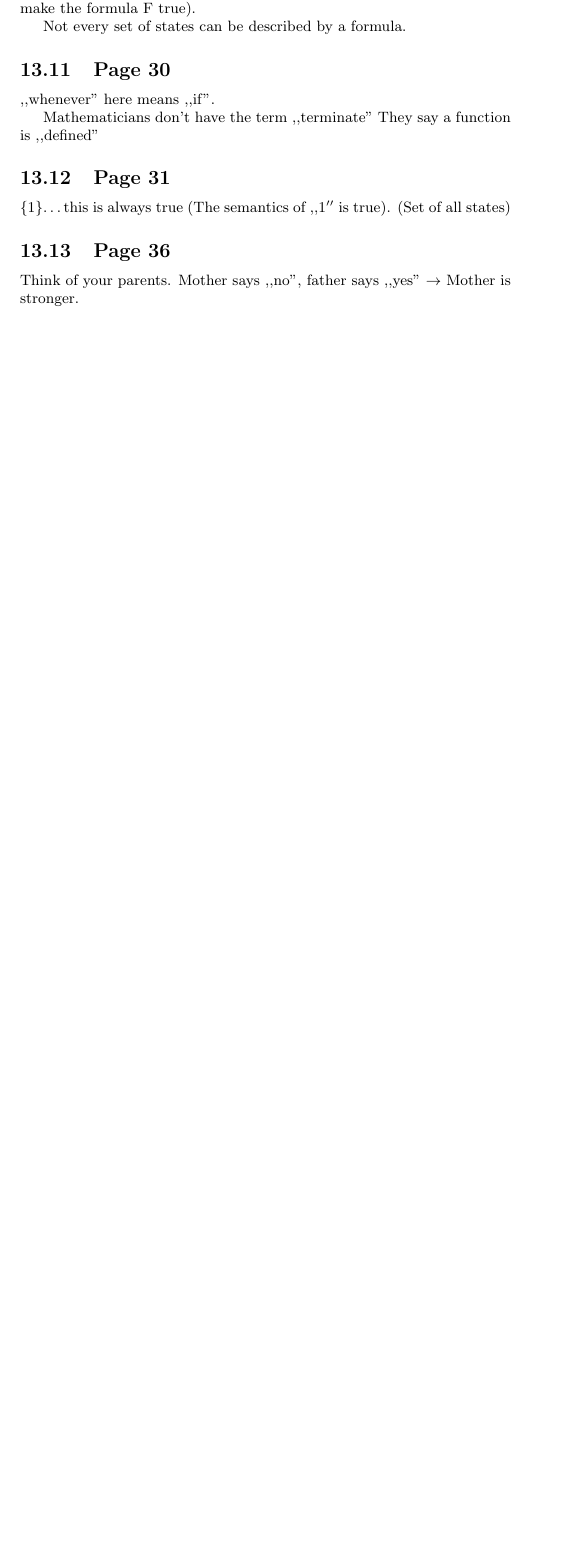
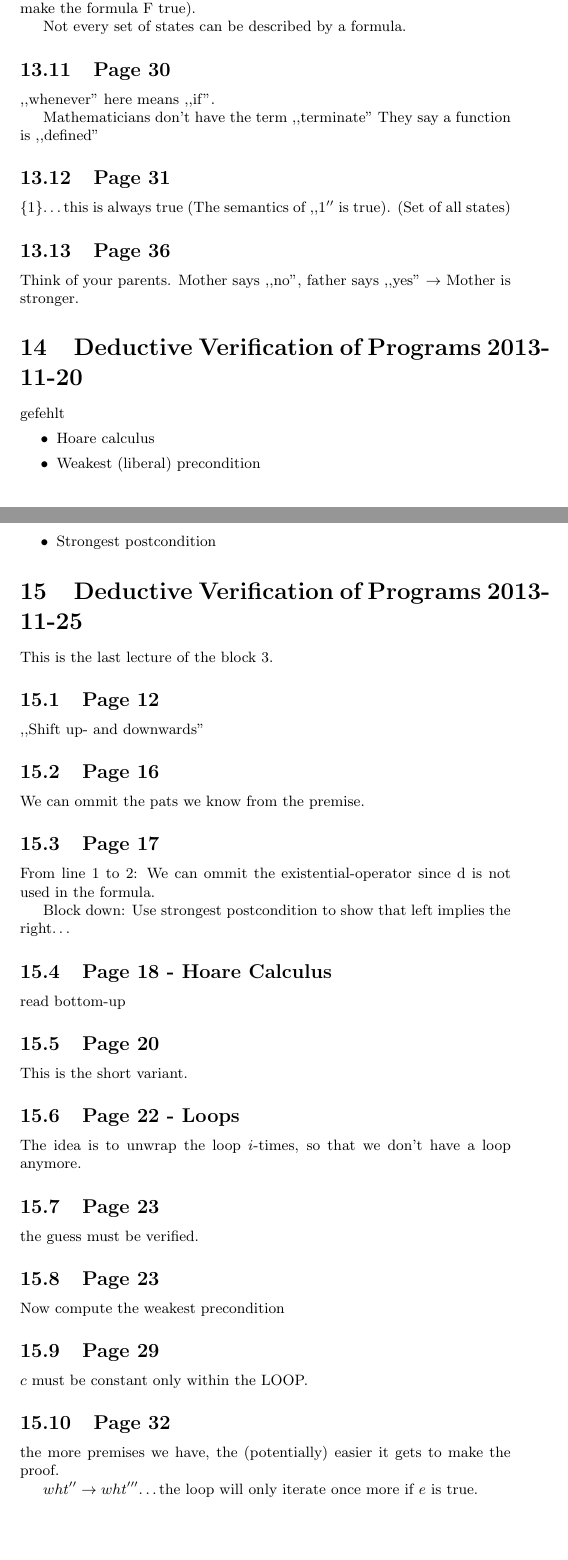
Before and after one commit to tarator/FMI-Skriptum, a LaTeX document (FMI/FMI-Skriptum.tex): part of page 21 of 21 before the commit and two parts of pages 21 and 22 of 23 after it, the two joined at a grey line, cut so that both start at the same text, the shorter picture padded with empty space. Compiled offline with pdfLaTeX.

Commit message:
End of lecture.

```diff
--- a/FMI/FMI-Skriptum.tex
+++ b/FMI/FMI-Skriptum.tex
@@ -1146,7 +1146,56 @@ Think of your parents. Mother says ,,no'', father says ,,yes'' $\rightarrow$
 Mother is stronger.
 
 
+\section{Deductive Verification of Programs 2013-11-20}
+gefehlt
+\begin{itemize}
+	\item Hoare calculus
+	\item Weakest (liberal) precondition
+	\item Strongest postcondition
+\end{itemize}
+
+\section{Deductive Verification of Programs 2013-11-25}
+This is the last lecture of the block 3.
 
 
+\subsection{Page 12}
+,,Shift up- and downwards''
 
+\subsection{Page 16}
+We can ommit the pats we know from the premise.
+
+\subsection{Page 17}
+From line 1 to 2: We can ommit the existential-operator since d is not used in
+the formula.
+
+Block down: Use strongest postcondition to show that left implies the right\ldots
+
+\subsection{Page 18 - Hoare Calculus}
+read bottom-up
+
+\subsection{Page 20}
+
+This is the short variant.
+
+\subsection{Page 22 - Loops}
+The idea is to unwrap the loop $i$-times, so that we don't have a loop anymore.
+
+\subsection{Page 23} the guess must be verified.
+
+\subsection{Page 23}
+Now compute the weakest precondition
+
+
+\subsection{Page 29}
+$c$ must be constant only within the LOOP.
+
+\subsection{Page 32}
+the more premises we have, the (potentially) easier it gets to make the proof.
+
+$wht'' \rightarrow wht'''$\ldots the loop will only iterate once more if $e$
+is true.
+
+
+\subsection{Page 33}
+For most cases it hols, that you find $t$ b looking at the loop-condition.
 \end{document}
```
Also changed, not shown: FMI/FMI-Skriptum.pdf.
